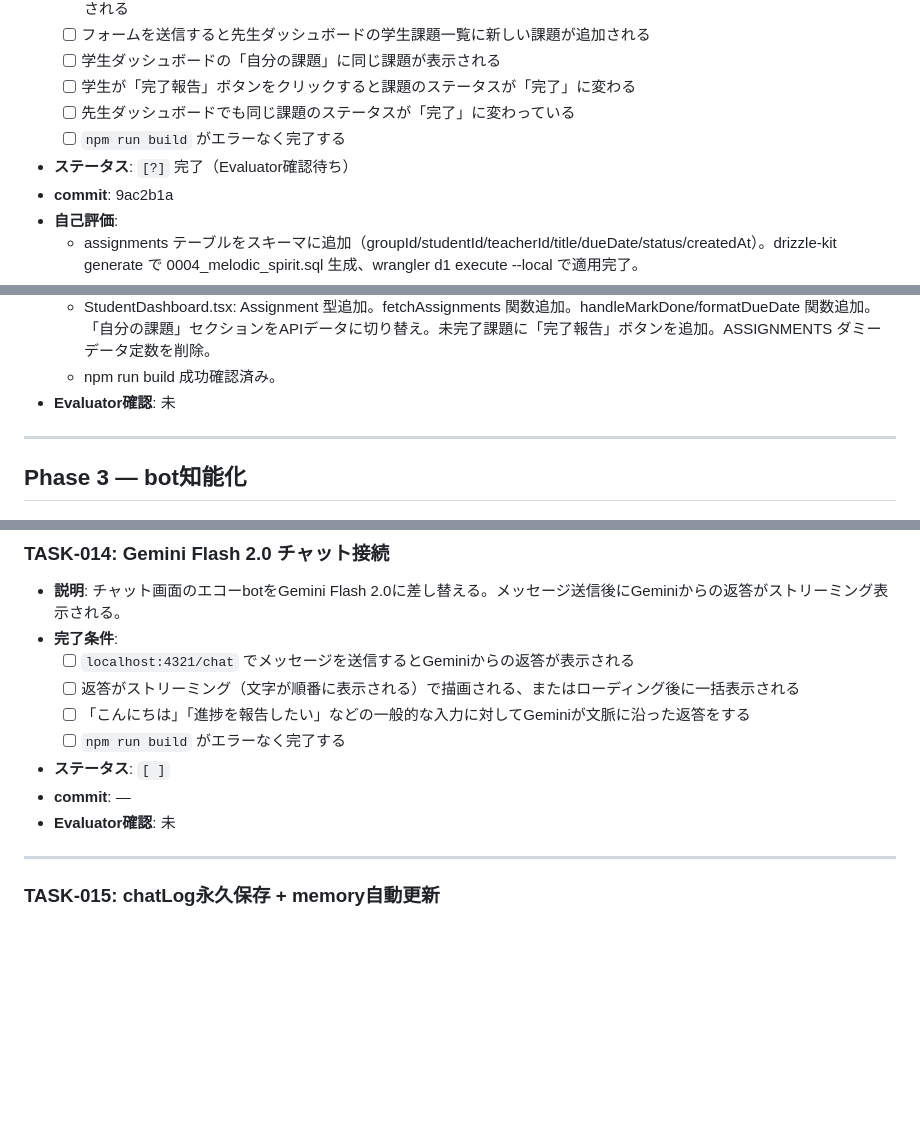
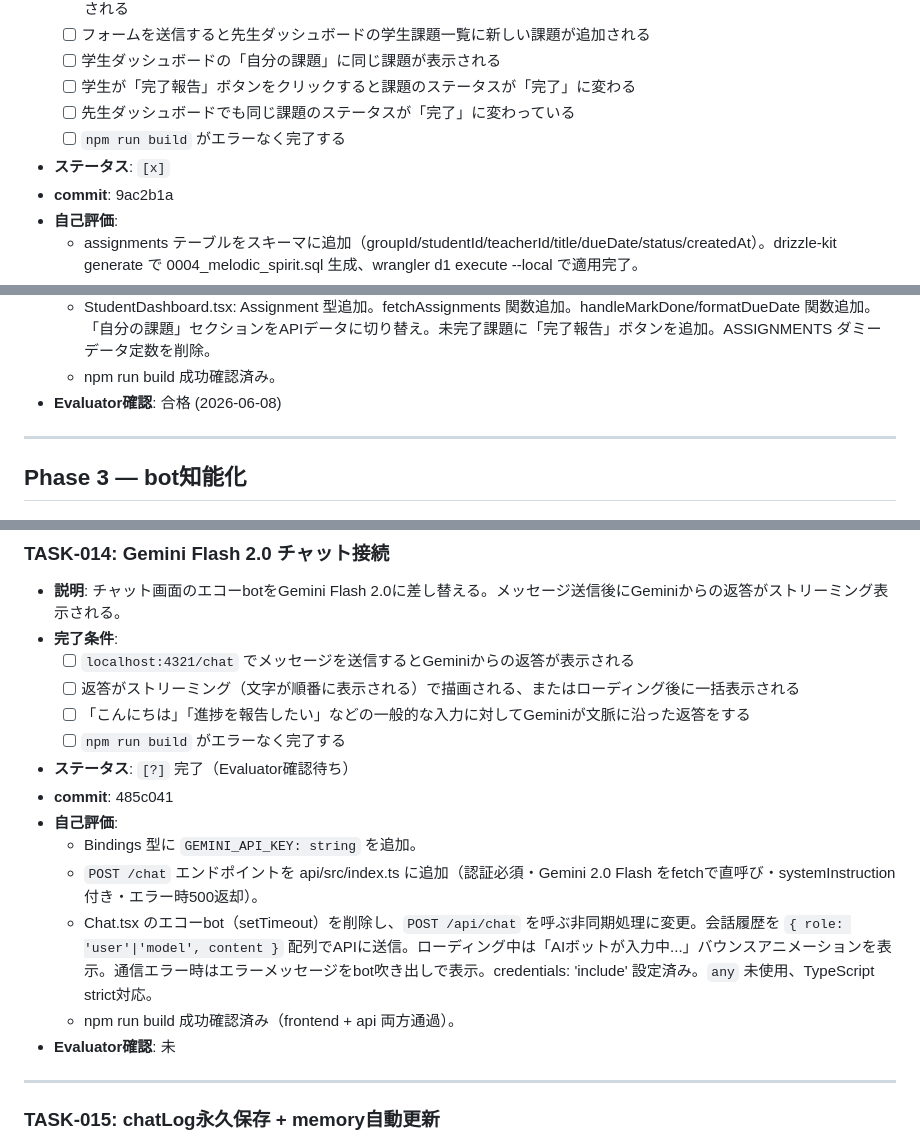
Before and after one commit to KeitoKuramochi/web3.0_calendar_project, a Markdown page: docs/MVP_TASKS.md, 3 parts joined by grey strips. Drawn GitHub-style; blank space fills up the shorter version.

Commit message:
docs: TASK-014 ステータスをEvaluator確認待ちに更新
Co-Authored-By: Claude Sonnet 4.6 <noreply@anthropic.com>

```diff
--- a/docs/MVP_TASKS.md
+++ b/docs/MVP_TASKS.md
@@ -240,7 +240,7 @@
   - [ ] 学生が「完了報告」ボタンをクリックすると課題のステータスが「完了」に変わる
   - [ ] 先生ダッシュボードでも同じ課題のステータスが「完了」に変わっている
   - [ ] `npm run build` がエラーなく完了する
-- **ステータス**: `[?]` 完了（Evaluator確認待ち）
+- **ステータス**: `[x]`
 - **commit**: 9ac2b1a
 - **自己評価**:
   - assignments テーブルをスキーマに追加（groupId/studentId/teacherId/title/dueDate/status/createdAt）。drizzle-kit generate で 0004_melodic_spirit.sql 生成、wrangler d1 execute --local で適用完了。
@@ -248,7 +248,7 @@
   - TeacherDashboard.tsx: Assignment/GroupMember 型追加。AssignmentForm 型追加。fetchAssignments/fetchGroupMembers 関数追加。handleAssignmentSubmit/formatDueDate 関数追加。「課題を追加」ボタンとインラインフォーム（対象学生selectbox/課題名input/期限input）を実装。課題一覧をAPIデータで表示。ASSIGNMENTS ダミーデータ定数を削除。
   - StudentDashboard.tsx: Assignment 型追加。fetchAssignments 関数追加。handleMarkDone/formatDueDate 関数追加。「自分の課題」セクションをAPIデータに切り替え。未完了課題に「完了報告」ボタンを追加。ASSIGNMENTS ダミーデータ定数を削除。
   - npm run build 成功確認済み。
-- **Evaluator確認**: 未
+- **Evaluator確認**: 合格 (2026-06-08)
 
 ---
 
@@ -262,8 +262,13 @@
   - [ ] 返答がストリーミング（文字が順番に表示される）で描画される、またはローディング後に一括表示される
   - [ ] 「こんにちは」「進捗を報告したい」などの一般的な入力に対してGeminiが文脈に沿った返答をする
   - [ ] `npm run build` がエラーなく完了する
-- **ステータス**: `[ ]`
-- **commit**: —
+- **ステータス**: `[?]` 完了（Evaluator確認待ち）
+- **commit**: 485c041
+- **自己評価**:
+  - Bindings 型に `GEMINI_API_KEY: string` を追加。
+  - `POST /chat` エンドポイントを api/src/index.ts に追加（認証必須・Gemini 2.0 Flash をfetchで直呼び・systemInstruction付き・エラー時500返却）。
+  - Chat.tsx のエコーbot（setTimeout）を削除し、`POST /api/chat` を呼ぶ非同期処理に変更。会話履歴を `{ role: 'user'|'model', content }` 配列でAPIに送信。ローディング中は「AIボットが入力中...」バウンスアニメーションを表示。通信エラー時はエラーメッセージをbot吹き出しで表示。credentials: 'include' 設定済み。`any` 未使用、TypeScript strict対応。
+  - npm run build 成功確認済み（frontend + api 両方通過）。
 - **Evaluator確認**: 未
 
 ---
```
Also changed, not shown: docs/STATUS.md (+7 -5 lines).
